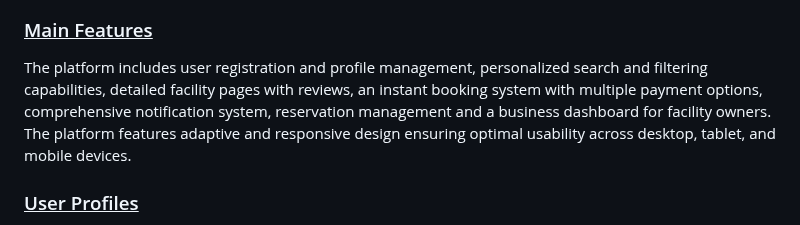
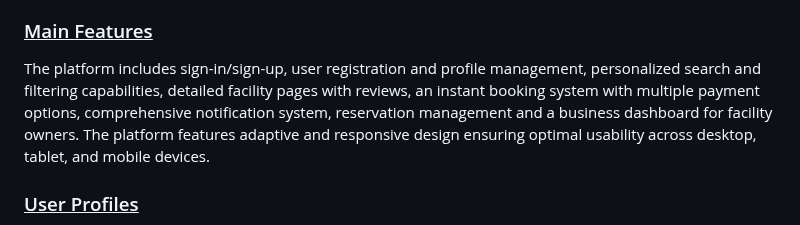
Before and after one commit to FEUP-tiago-repositories/lbaw, a Markdown page: artifacts/ER/ER.md, the part around the change. Drawn GitHub-style.

Commit message:
Add main features (checklist 3.1)

```diff
--- a/artifacts/ER/ER.md
+++ b/artifacts/ER/ER.md
@@ -12,7 +12,7 @@ _SportsHub_ addresses the challenges faced by both sides of the sports activity
 
 ### <u> Main Features </u>
 
-The platform includes user registration and profile management, personalized search and filtering capabilities, detailed facility pages with reviews, an instant booking system with multiple payment options, comprehensive notification system, reservation management and a business dashboard for facility owners. The platform features adaptive and responsive design ensuring optimal usability across desktop, tablet, and mobile devices.
+The platform includes sign-in/sign-up, user registration and profile management, personalized search and filtering capabilities, detailed facility pages with reviews, an instant booking system with multiple payment options, comprehensive notification system, reservation management and a business dashboard for facility owners. The platform features adaptive and responsive design ensuring optimal usability across desktop, tablet, and mobile devices.
 
 ### <u> User Profiles </u>
 
```
